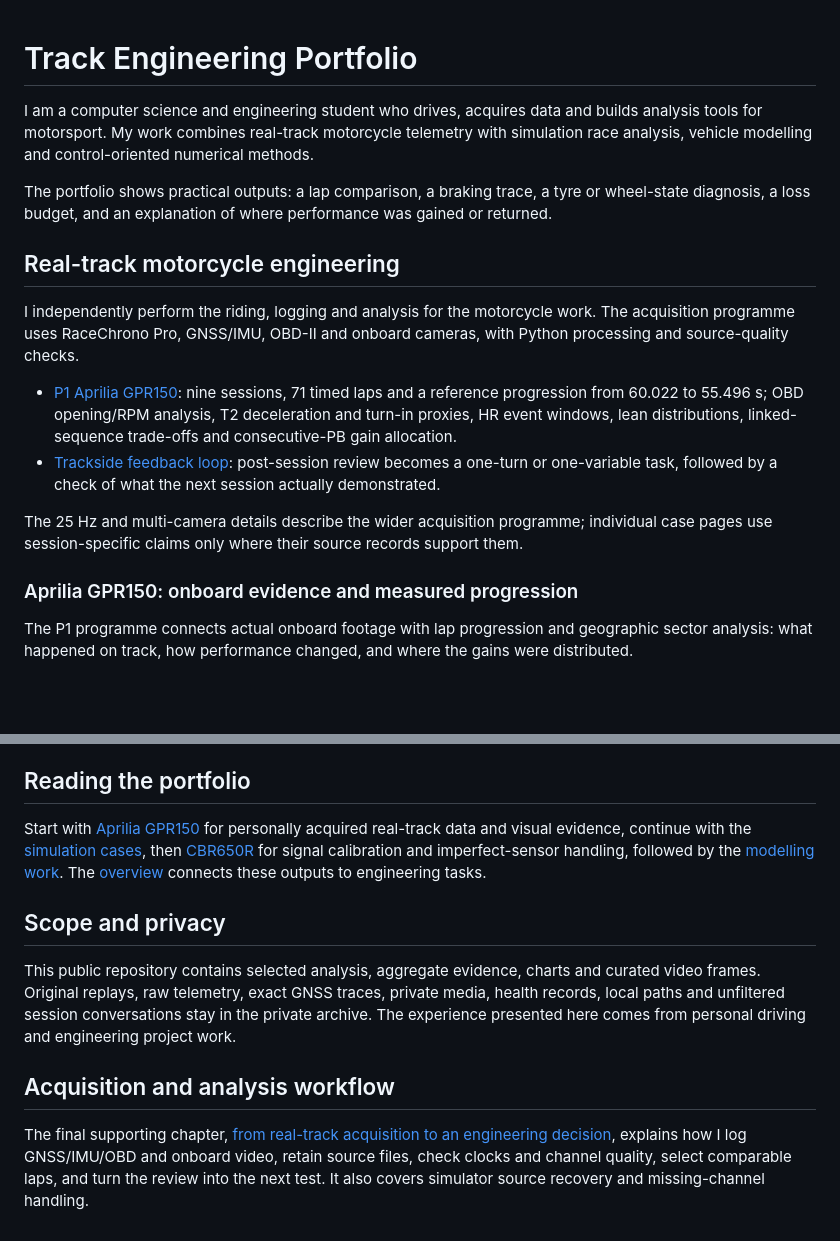
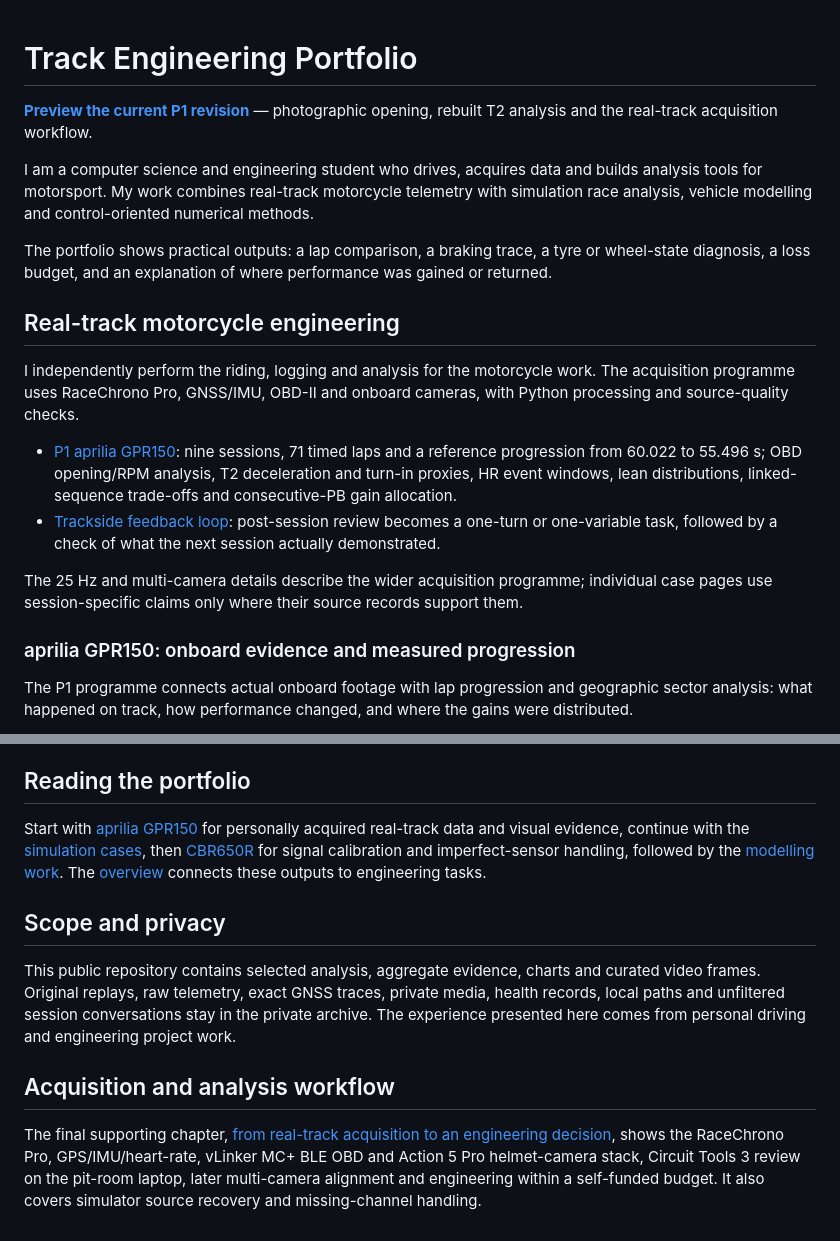
Before and after one commit to JesperroO/track-engineering-portfolio, a Markdown page: README.md, 2 parts joined by grey strips. Rendered like a GitHub page; blank space fills up the shorter version.

Commit message:
Add P1 revision preview and trackside acquisition workflow

```diff
--- a/README.md
+++ b/README.md
@@ -1,4 +1,6 @@
 # Track Engineering Portfolio
+
+**[Preview the current P1 revision](previews/p1/README.md)** — photographic opening, rebuilt T2 analysis and the real-track acquisition workflow.
 
 I am a computer science and engineering student who drives, acquires data and builds analysis tools for motorsport. My work combines real-track motorcycle telemetry with simulation race analysis, vehicle modelling and control-oriented numerical methods.
 
@@ -8,12 +10,12 @@ The portfolio shows practical outputs: a lap comparison, a braking trace, a tyre
 
 I independently perform the riding, logging and analysis for the motorcycle work. The acquisition programme uses RaceChrono Pro, GNSS/IMU, OBD-II and onboard cameras, with Python processing and source-quality checks.
 
-- [P1 Aprilia GPR150](case_studies/p1-gpr150-telemetry.md): nine sessions, 71 timed laps and a reference progression from 60.022 to 55.496 s; OBD opening/RPM analysis, T2 deceleration and turn-in proxies, HR event windows, lean distributions, linked-sequence trade-offs and consecutive-PB gain allocation.
+- [P1 aprilia GPR150](case_studies/p1-gpr150-telemetry.md): nine sessions, 71 timed laps and a reference progression from 60.022 to 55.496 s; OBD opening/RPM analysis, T2 deceleration and turn-in proxies, HR event windows, lean distributions, linked-sequence trade-offs and consecutive-PB gain allocation.
 - [Trackside feedback loop](TRACKSIDE_FEEDBACK_LOOP.md): post-session review becomes a one-turn or one-variable task, followed by a check of what the next session actually demonstrated.
 
 The 25 Hz and multi-camera details describe the wider acquisition programme; individual case pages use session-specific claims only where their source records support them.
 
-### Aprilia GPR150: onboard evidence and measured progression
+### aprilia GPR150: onboard evidence and measured progression
 
 The P1 programme connects actual onboard footage with lap progression and geographic sector analysis: what happened on track, how performance changed, and where the gains were distributed.
 
@@ -56,7 +58,7 @@ The [simulation portfolio](SIM_RACING.md) now covers formal race review, driver-
 
 ## Reading the portfolio
 
-Start with [Aprilia GPR150](case_studies/p1-gpr150-telemetry.md) for personally acquired real-track data and visual evidence, continue with the [simulation cases](SIM_RACING.md), then [CBR650R](case_studies/hualong-cbr650r.md) for signal calibration and imperfect-sensor handling, followed by the [modelling work](modelling/lap-time-modelling.md). The [overview](PORTFOLIO.md) connects these outputs to engineering tasks.
+Start with [aprilia GPR150](case_studies/p1-gpr150-telemetry.md) for personally acquired real-track data and visual evidence, continue with the [simulation cases](SIM_RACING.md), then [CBR650R](case_studies/hualong-cbr650r.md) for signal calibration and imperfect-sensor handling, followed by the [modelling work](modelling/lap-time-modelling.md). The [overview](PORTFOLIO.md) connects these outputs to engineering tasks.
 
 ## Scope and privacy
 
@@ -64,4 +66,4 @@ This public repository contains selected analysis, aggregate evidence, charts an
 
 ## Acquisition and analysis workflow
 
-The final supporting chapter, [from real-track acquisition to an engineering decision](case_studies/data-acquisition-workflow.md), explains how I log GNSS/IMU/OBD and onboard video, retain source files, check clocks and channel quality, select comparable laps, and turn the review into the next test. It also covers simulator source recovery and missing-channel handling.
+The final supporting chapter, [from real-track acquisition to an engineering decision](case_studies/data-acquisition-workflow.md), shows the RaceChrono Pro, GPS/IMU/heart-rate, vLinker MC+ BLE OBD and Action 5 Pro helmet-camera stack, Circuit Tools 3 review on the pit-room laptop, later multi-camera alignment and engineering within a self-funded budget. It also covers simulator source recovery and missing-channel handling.
```
Also changed, not shown: other parts of README.md (+1 -1 lines), case_studies/data-acquisition-workflow.md (+45 -28 lines), case_studies/p1-gpr150-telemetry.md (+3 -1 lines), case_studies/p1-t2-development-method.md (added, +20 -0 lines), case_studies/p1-t2-development.md (added, +57 -0 lines), previews/p1/README.md (added, +17 -0 lines), assets/p1/p1-t2-control-analysis.png (added), assets/p1/p1-t2-line-analysis.png (added), assets/p1/p1-t2-reference-history.png (added), 4 other files.
